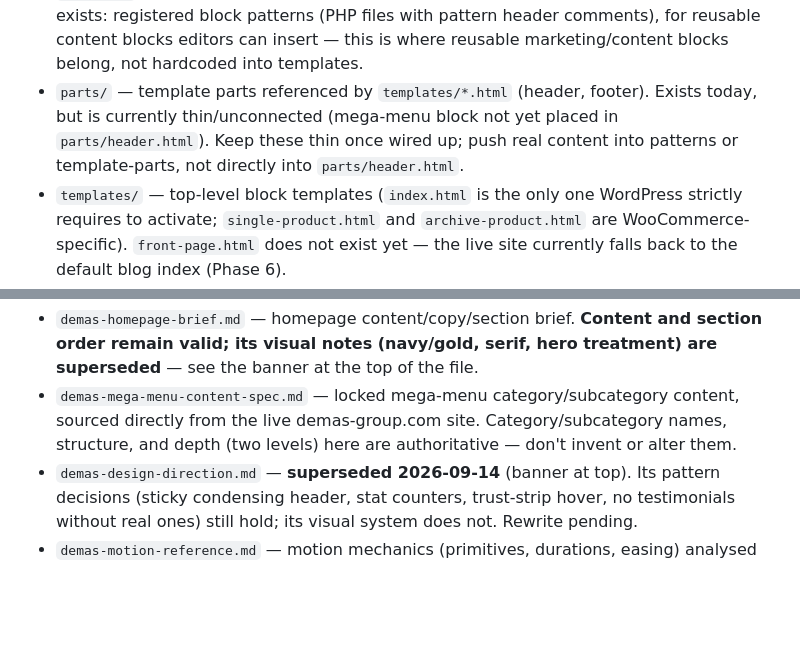
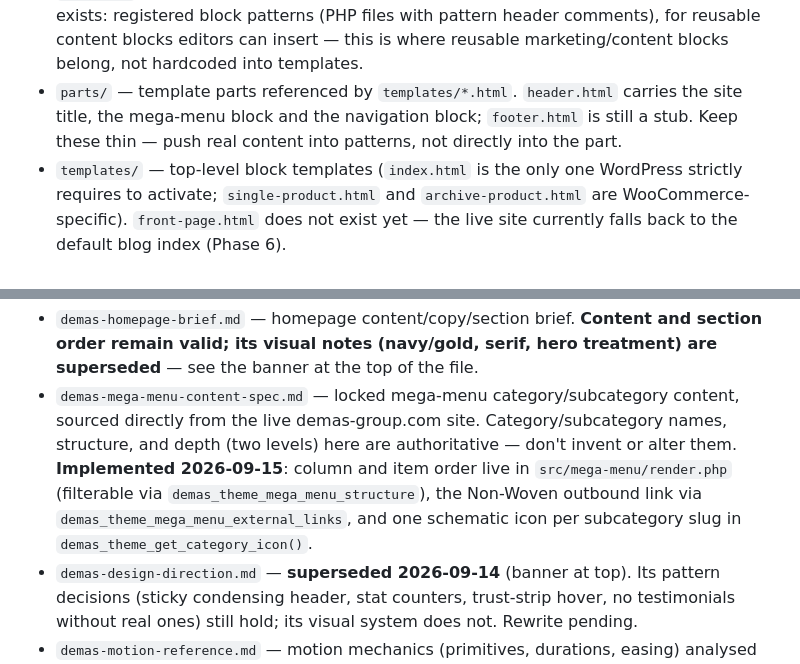
Before and after one commit to Meromooo/experiment-sandbox, a Markdown page: CLAUDE.md, 2 parts joined by grey strips. Rendered like a GitHub page; blank space fills up the shorter version.

Commit message:
Update CLAUDE.md for the built mega menu
parts/header.html is no longer an unwired stub, and the mega-menu spec entry
now points at where the locked order, the outbound link and the icon map are
actually implemented.

Co-Authored-By: Claude Opus 5 <noreply@anthropic.com>

```diff
--- a/CLAUDE.md
+++ b/CLAUDE.md
@@ -45,10 +45,9 @@ committed (see ADR-001 under Working agreement).
   registered block patterns (PHP files with pattern header comments), for reusable content blocks
   editors can insert — this is where reusable marketing/content blocks belong, not hardcoded into
   templates.
-- `parts/` — template parts referenced by `templates/*.html` (header, footer). Exists today, but
-  is currently thin/unconnected (mega-menu block not yet placed in `parts/header.html`). Keep
-  these thin once wired up; push real content into patterns or template-parts, not directly into
-  `parts/header.html`.
+- `parts/` — template parts referenced by `templates/*.html`. `header.html` carries the site
+  title, the mega-menu block and the navigation block; `footer.html` is still a stub. Keep these
+  thin — push real content into patterns, not directly into the part.
 - `templates/` — top-level block templates (`index.html` is the only one WordPress strictly
   requires to activate; `single-product.html` and `archive-product.html` are WooCommerce-specific).
   `front-page.html` does not exist yet — the live site currently falls back to the default blog
@@ -108,7 +107,11 @@ branch-routed contact form replaces published email addresses.
   see the banner at the top of the file.
 - `demas-mega-menu-content-spec.md` — locked mega-menu category/subcategory content, sourced
   directly from the live demas-group.com site. Category/subcategory names, structure, and depth
-  (two levels) here are authoritative — don't invent or alter them.
+  (two levels) here are authoritative — don't invent or alter them. **Implemented 2026-09-15**:
+  column and item order live in `src/mega-menu/render.php` (filterable via
+  `demas_theme_mega_menu_structure`), the Non-Woven outbound link via
+  `demas_theme_mega_menu_external_links`, and one schematic icon per subcategory slug in
+  `demas_theme_get_category_icon()`.
 - `demas-design-direction.md` — **superseded 2026-09-14** (banner at top). Its pattern
   decisions (sticky condensing header, stat counters, trust-strip hover, no testimonials
   without real ones) still hold; its visual system does not. Rewrite pending.
```
